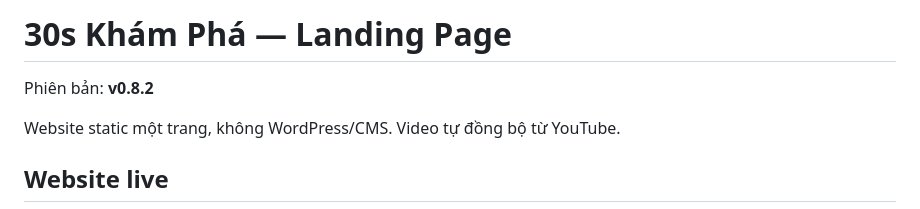
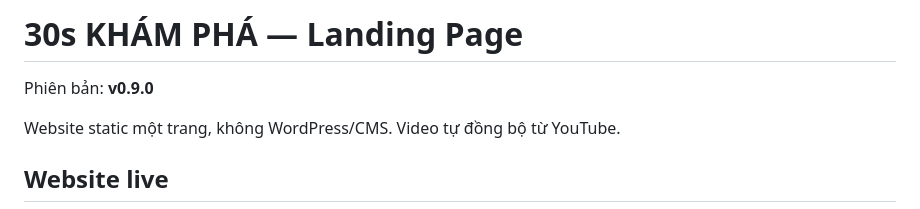
Before and after one commit to dhvu1990/30sKhampha-Landingpage, a Markdown page: README.md, the part around one of its changes. GitHub-like rendering.

```diff
--- a/README.md
+++ b/README.md
@@ -1,6 +1,6 @@
-# 30s Khám Phá — Landing Page
+# 30s KHÁM PHÁ — Landing Page
 
-Phiên bản: **v0.8.2**
+Phiên bản: **v0.9.0**
 
 Website static một trang, không WordPress/CMS. Video tự đồng bộ từ YouTube.
 
```
Also changed, not shown: other parts of README.md (+30 -12 lines).
